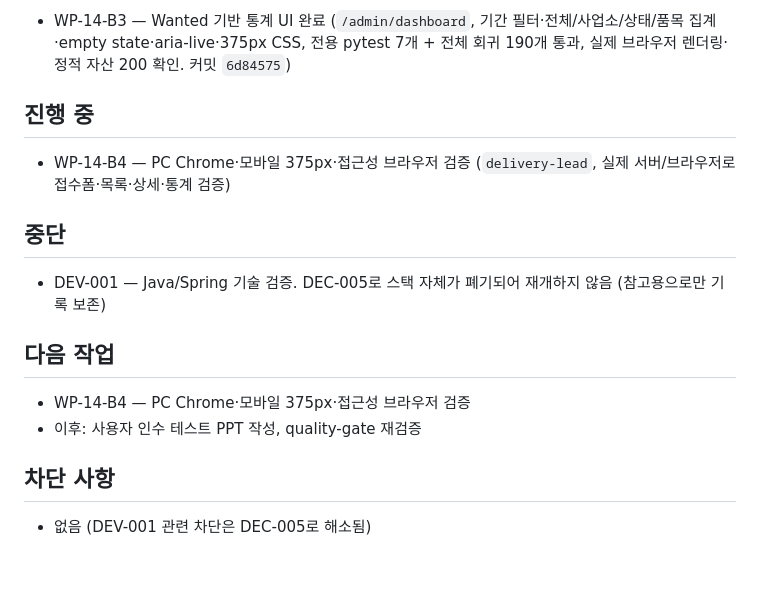
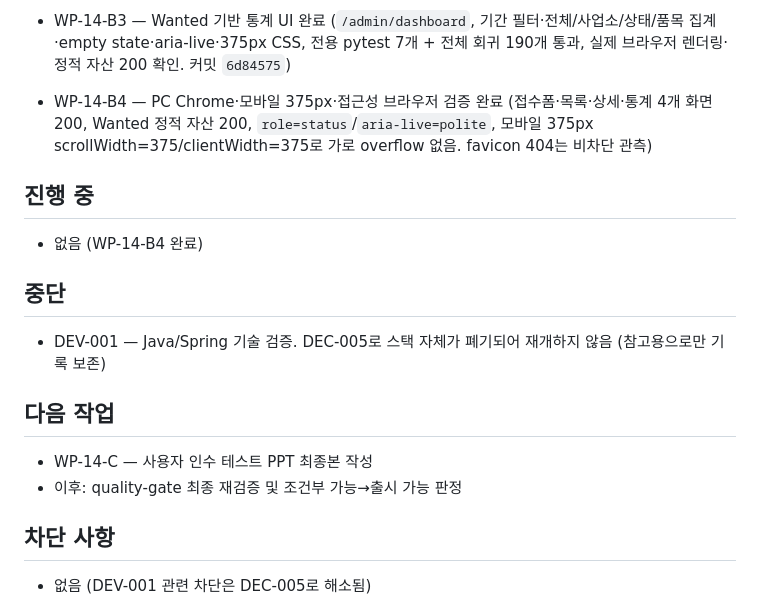
Before and after one commit to redinbluesky/JU_Project, a Markdown page: docs/30-delivery/진행현황.md, the part around the change. Rendered like a GitHub page; blank space fills up the shorter version.

Commit message:
docs: WP-14-B4 브라우저 검증 완료 및 WP-14-C PPT 다음단계

```diff
--- a/docs/30-delivery/진행현황.md
+++ b/docs/30-delivery/진행현황.md
@@ -67,10 +67,11 @@
 - WP-14-B2A — Wanted 기반 목록 UI 완료 (`/admin/requests`, 기간·사업소·상태 필터, 상태 badge, 엑셀·상세 링크, empty state, 전용 pytest 22개 + 전체 회귀 170개 통과, 실제 브라우저 렌더링·정적 자산 200 확인. 커밋 `b6875da`)
 - WP-14-B2B — Wanted 기반 상세 UI 완료 (`/admin/requests/{id}`, 접수 정보·수량·상태 이력·다음 상태/PDF/수정 조건부 버튼·404, 전용 pytest 13개 + 전체 회귀 183개 통과, 실제 브라우저 렌더링·aria-live·정적 자산 200 확인. Codex 모델 작업, 시작 사용량 96%, 시작 17:05:11→종료 17:13:12. 커밋 `fd0f134`)
 - WP-14-B3 — Wanted 기반 통계 UI 완료 (`/admin/dashboard`, 기간 필터·전체/사업소/상태/품목 집계·empty state·aria-live·375px CSS, 전용 pytest 7개 + 전체 회귀 190개 통과, 실제 브라우저 렌더링·정적 자산 200 확인. 커밋 `6d84575`)
+- WP-14-B4 — PC Chrome·모바일 375px·접근성 브라우저 검증 완료 (접수폼·목록·상세·통계 4개 화면 200, Wanted 정적 자산 200, `role=status`/`aria-live=polite`, 모바일 375px scrollWidth=375/clientWidth=375로 가로 overflow 없음. favicon 404는 비차단 관측)
 
 ## 진행 중
 
-- WP-14-B4 — PC Chrome·모바일 375px·접근성 브라우저 검증 (`delivery-lead`, 실제 서버/브라우저로 접수폼·목록·상세·통계 검증)
+- 없음 (WP-14-B4 완료)
 
 ## 중단
 
@@ -78,8 +79,8 @@
 
 ## 다음 작업
 
-- WP-14-B4 — PC Chrome·모바일 375px·접근성 브라우저 검증
-- 이후: 사용자 인수 테스트 PPT 작성, quality-gate 재검증
+- WP-14-C — 사용자 인수 테스트 PPT 최종본 작성
+- 이후: quality-gate 최종 재검증 및 조건부 가능→출시 가능 판정
 
 ## 차단 사항
 
```
